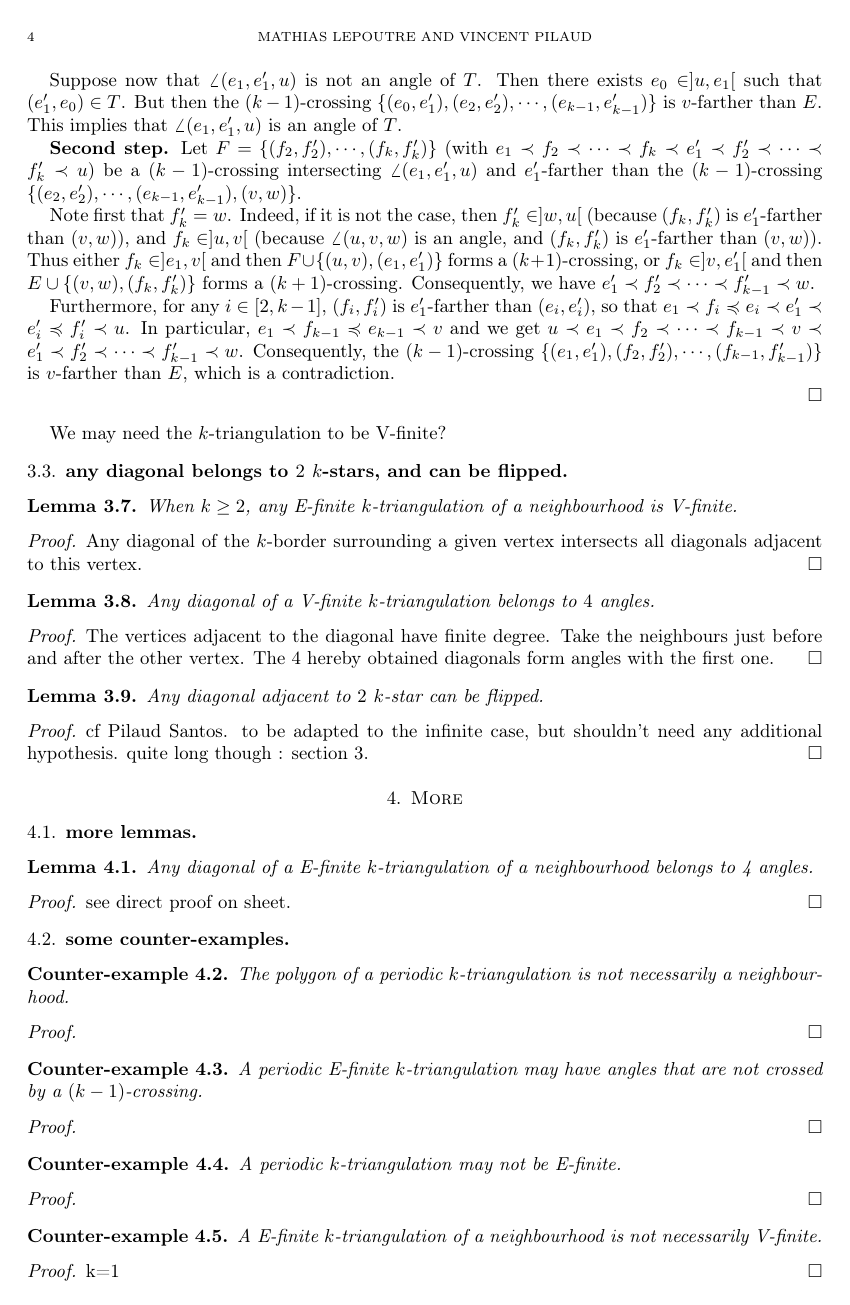
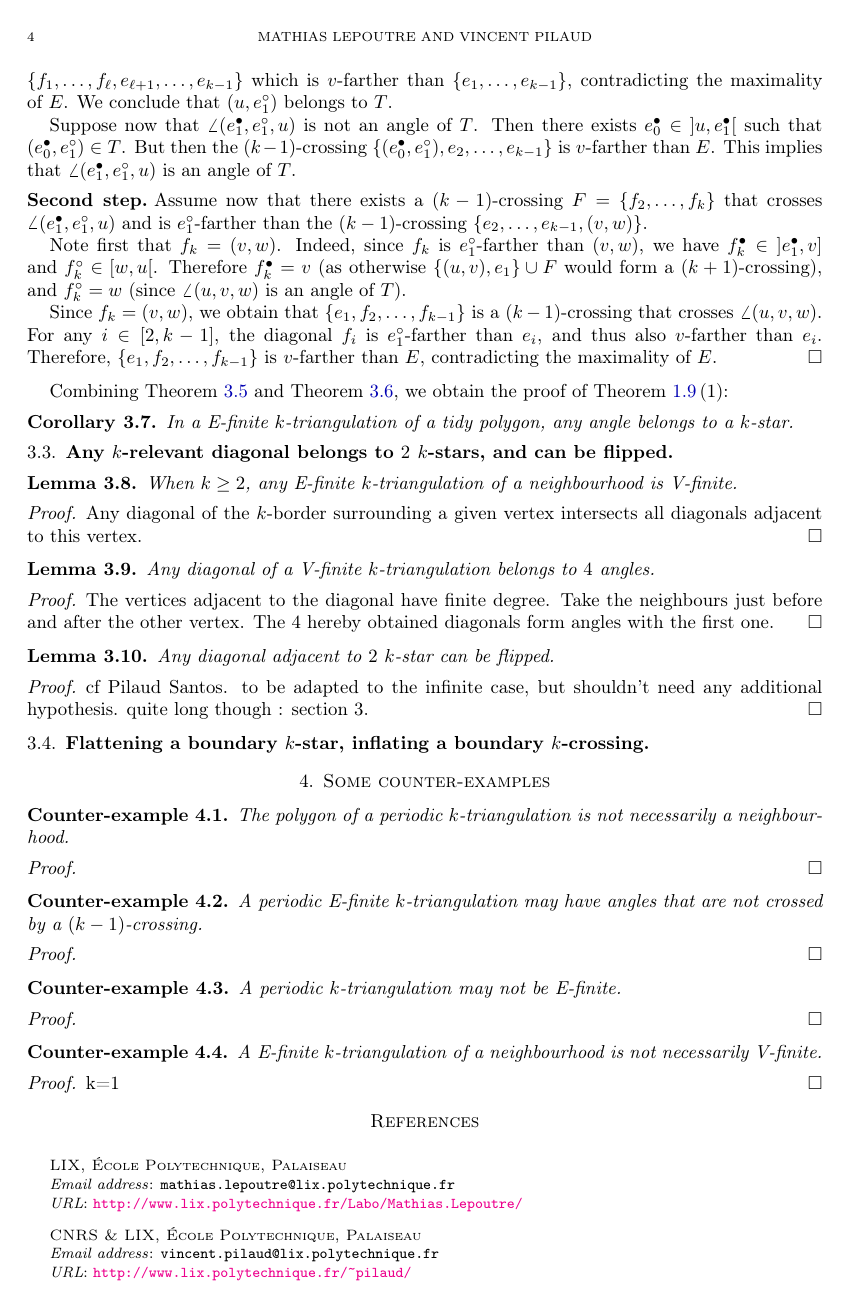
Before and after one commit to vpilaud/multitriangulationsSurfaces, a LaTeX paper (draft/multiTrig.tex): page 4 of 5 before the commit and page 4 of 4 after it. Compiled offline with pdfLaTeX.

Commit message:
improve picture + end of proof

```diff
--- a/draft/multiTrig.tex
+++ b/draft/multiTrig.tex
@@ -278,0 +292 @@ In a \ktg of a tidy polygon, for any angle~$\angle(u,v,w)$, there exists a $v$-f
+\subsection{Any angle belongs to a $k$-star}
@@ -279,3 +321,24 @@ In a \ktg of a tidy polygon, for any angle~$\angle(u,v,w)$, there exists a $v$-f
+Consequently, we get a $(k-1)$-crossing $\{f_1, \dots , f_\ell, e_{\ell+1}, \dots , e_{k-1}\}$ which is $v$-farther than $\{e_1, \dots , e_{k-1}\}$, contradicting the maximality of~$E$.
+We conclude that~$(u, e^\circ_1)$ belongs to~$T$.
+
+Suppose now that~$\angle(e^\bullet_1, e^\circ_1, u)$ is not an angle of~$T$.
+Then there exists $e^\bullet_0 \in {]u, e^\bullet_1[}$ such that $(e^\bullet_0, e^\circ_1) \in T$.
+But then the $(k-1)$-crossing $\{(e^\bullet_0, e^\circ_1), e_2, \dots, e_{k-1}\}$ is $v$-farther than~$E$.
+This implies that~$\angle(e^\bullet_1, e^\circ_1, u)$ is an angle of~$T$.
+
+\medskip
+\paragraph{\bf Second step.}
+Assume now that there exists a $(k-1)$-crossing~$F=\{f_2, \dots , f_k\}$ that crosses $\angle(e^\bullet_1, e^\circ_1, u)$ and is $e^\circ_1$-farther than the $(k-1)$-crossing $\{e_2, \dots, e_{k-1}, (v, w)\}$.
+
+Note first that~$f_k = (v,w)$. Indeed, since~$f_k$ is $e^\circ_1$-farther than~$(v,w)$, we have~$f^\bullet_k \in {]e^\bullet_1, v]}$ and~$f^\circ_k \in [w,u[$. Therefore~$f^\bullet_k = v$ (as otherwise~$\{(u,v), e_1\} \cup F$ would form a $(k+1)$-crossing), and~$f^\circ_k = w$ (since~$\angle(u,v,w)$ is an angle of~$T$).
+
+Since~$f_k = (v,w)$, we obtain that~$\{e_1, f_2, \dots, f_{k-1}\}$ is a $(k-1)$-crossing that crosses~$\angle(u,v,w)$. For any $i \in [2,k-1]$, the diagonal~$f_i$ is $e^\circ_1$-farther than~$e_i$, and thus also $v$-farther than~$e_i$. Therefore, $\{e_1, f_2, \dots, f_{k-1}\}$ is $v$-farther than~$E$, contradicting the maximality of~$E$.
+\end{proof}
+
+Combining \cref{coro:farthestTidy} and \cref{prop:angleBelongStar}, we obtain the proof of \cref{thm:structureInfinite}\,(1):
+
+\begin{corollary}
+In a \ef \ktg of a tidy polygon, any angle belongs to a $k$-star.
 \end{corollary}
 
 
@@ -315,37 +345,4 @@ Thus we obtain: $(u, e'_1) \in  T$.
-Suppose now that $\angle(e_1, e'_1, u)$ is not an angle of $T$.
-Then there exists $e_0 \in ]u, e_1[$ such that $(e'_1, e_0) \in  T$.
-But then the $(k - 1)$-crossing $\{(e_0, e'_1), (e_2,e'_2), \cdots , (e_{k-1},e'_{k-1})\}$ is $v$-farther than $E$.
-This implies that $\angle(e_1, e'_1, u)$ is an angle of $T$.
-
-
-
-{\bf Second step.}
-Let $F=\{(f_2,f'_2), \cdots , (f_{k},f'_{k})\}$ (with $e_1 \cl f_2 \cl \cdots \cl f_{k} \cl e'_1 \cl f'_2 \cl \cdots \cl f'_{k} \cl u$) be a $(k - 1)$-crossing intersecting $\angle(e_1, e'_1, u)$ and $e'_1$-farther than the $(k-1)$-crossing $\{(e_2,e'_2), \cdots , (e_{k-1},e'_{k-1}), (v, w)\}$.
-
-Note first that $f'_{k} = w$.
-Indeed, if it is not the case, then $f'_{k} \in ]w, u[$ (because $(f_k,f'_k)$ is $e'_1$-farther than $(v,w)$), and $f_{k} \in ]u,v[$ (because $\angle(u, v, w)$ is an angle, and $(f_k,f'_k)$ is $e'_1$-farther than $(v,w)$).
-Thus either $f_k \in ]e_1, v[$ and then $F \cup \{(u, v), (e_1,e'_1)\}$ forms a $(k + 1)$-crossing, or $f_k \in ]v, e'_1[$ and then $E \cup \{(v,w),(f_k, f'_k)\}$ forms a $(k + 1)$-crossing.
-Consequently, we have $e'_1 \cl f'_2 \cl \cdots \cl f'_{k-1} \cl w$.
-
-Furthermore, for any $i\in[2,k-1]$, $(f_i,f'_i)$ is $e'_1$-farther than $(e_i,e'_i)$, so that $e_1 \cl f_i \cle e_i \cl e'_1 \cl e'_i \cle f'_i \cl u$.
-In particular, $e_1 \cl f_{k-1} \cle e_{k-1} \cl v$ and we get $u \cl e_1 \cl f_2 \cl \cdots \cl f_{k-1} \cl v \cl e'_1 \cl f'_2 \cl \cdots \cl f'_{k-1} \cl w$.
-Consequently, the $(k - 1)$-crossing $\{(e_1,e'_1), (f_2,f'_2), \cdots , (f_{k-1},f'_{k-1})\}$ is $v$-farther than $E$, which is a contradiction.
-
-
-
-
-
-
-
-
-
-
-
-\end{proof}
-
-We may need the \ktg to be \vf?
-
-\subsection{any diagonal belongs to $2$ $k$-stars, and can be flipped}
+\subsection{Any $k$-relevant diagonal belongs to $2$ $k$-stars, and can be flipped}
 
 \begin{lemma}
 When $k\geq 2$, any \ef \ktg of a \nbd is \vf.
@@ -368,18 +365,9 @@ Any diagonal adjacent to $2$ $k$-star can be flipped.
 cf Pilaud Santos. to be adapted to the infinite case, but shouldn't need any additional hypothesis. quite long though : section 3.
 \end{proof}
 
-\section{More}
+\subsection{Flattening a boundary $k$-star, inflating a boundary $k$-crossing}
 
-\subsection{more lemmas}
-
-\begin{lemma}
-Any diagonal of a \ef \ktg of a \nbd belongs to 4 angles.
-\end{lemma}
-\begin{proof}
-see direct proof on sheet.
-\end{proof}
-
-\subsection{some counter-examples}
+\section{Some counter-examples}
 
 \begin{ce}
 The polygon of a periodic \ktg is not necessarily a \nbd.
```
Also changed, not shown: examples/torusClean.pdf, draft/multiTrig.tex (90 more changed lines).
